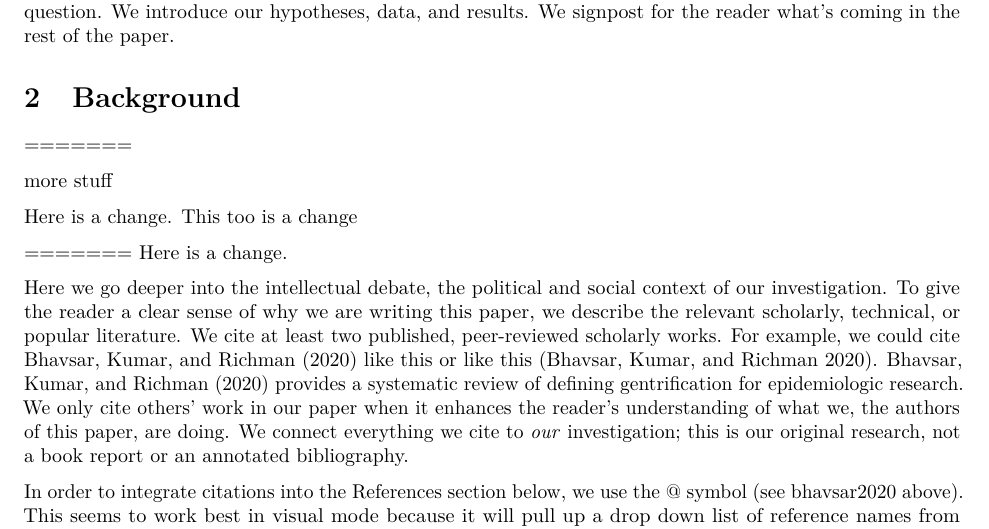
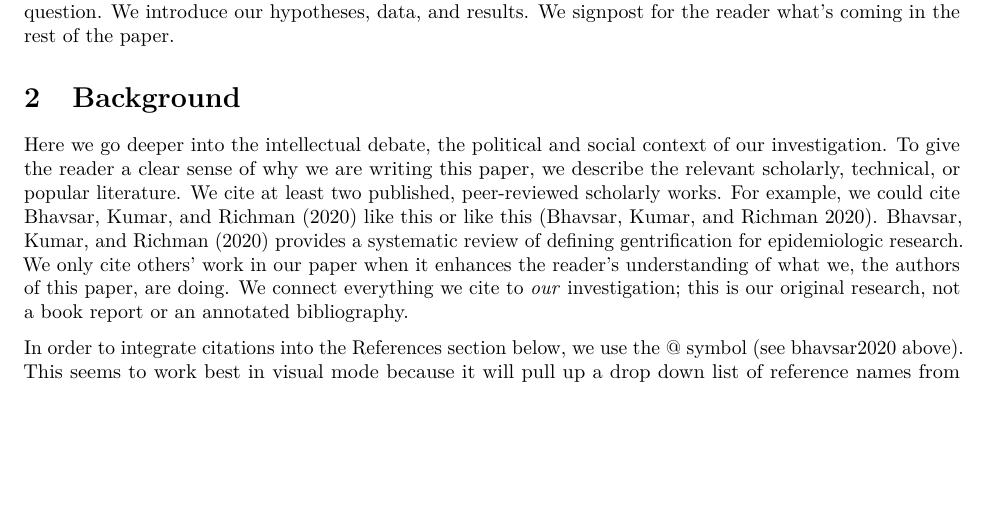
Before and after one commit to Thrice-J/DC311ServiceRequests, an R Markdown document (Paper/Responding to Gentrification.Rmd): part of page 1 of 4, cut so that both start at the same text, the shorter picture padded with empty space. Rendered offline with R 4.5, knitr and Pandoc, then LaTeX, with nearby package versions; some code elsewhere in the file could not run offline.

Commit message:
Clean Template

```diff
--- a/Paper/Responding to Gentrification.Rmd
+++ b/Paper/Responding to Gentrification.Rmd
@@ -6,7 +6,6 @@ author:
 - Jeremy Joy ^[American University]
 date: "2022-12-14"
 output:
-  word_document: default
   pdf_document:
     number_sections: yes
 abstract: This is our informative abstract of fewer than 200 words. It describes what
@@ -42,17 +41,6 @@ tracts_2012_2019 <- read_csv("../Data/Census_Data_2012_2019_Eligible_Gentrified.
 In this section, we introduce the reader to the phenomenon we investigate. We describe the way in which our analysis contributes to an important intellectual debate, or how it answers a pressing political or social question. We introduce our hypotheses, data, and results. We signpost for the reader what's coming in the rest of the paper.
 
 # Background
-
-=======
-
-
-more stuff
-
-
-Here is a change. This too is a change
-
-=======
-Here is a change.
 
 Here we go deeper into the intellectual debate, the political and social context of our investigation. To give the reader a clear sense of why we are writing this paper, we describe the relevant scholarly, technical, or popular literature. We cite at least two published, peer-reviewed scholarly works. For example, we could cite @bhavsar2020 like this or like this [@bhavsar2020]. @bhavsar2020 provides a systematic review of defining gentrification for epidemiologic research. We only cite others' work in our paper when it enhances the reader's understanding of what we, the authors of this paper, are doing. We connect everything we cite to *our* investigation; this is our original research, not a book report or an annotated bibliography.
 
```
Also changed, not shown: Paper/Responding-to-Gentrification.pdf.
